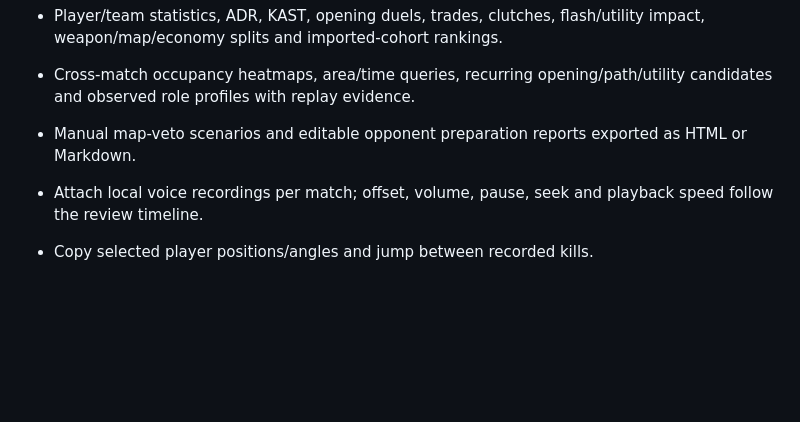
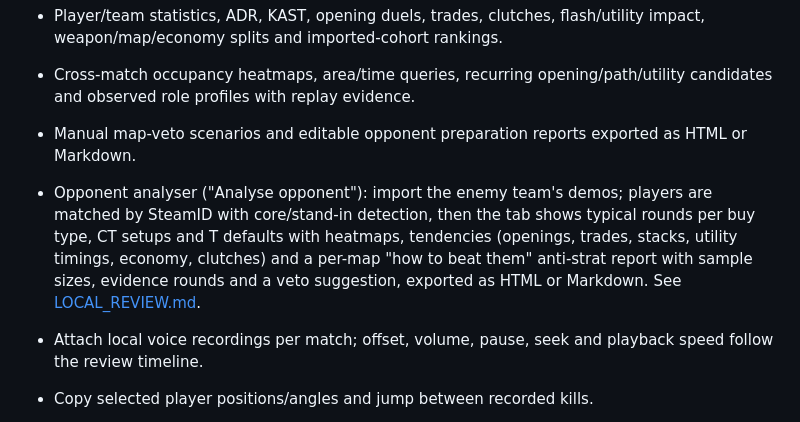
Before and after one commit to TimothyKirchner/CS2DemoViewerEManiacs, a Markdown page: README.md, the part around the change. Rendered like a GitHub page; blank space fills up the shorter version.

Commit message:
Docs: describe the opponent analyser and anti-strat report
Co-Authored-By: Claude Opus 5.5 <noreply@anthropic.com>

```diff
--- a/README.md
+++ b/README.md
@@ -9,6 +9,7 @@ Offline CS2 demo viewer for opponent scouting, built with Electron. Demos are pr
 - Player/team statistics, ADR, KAST, opening duels, trades, clutches, flash/utility impact, weapon/map/economy splits and imported-cohort rankings.
 - Cross-match occupancy heatmaps, area/time queries, recurring opening/path/utility candidates and observed role profiles with replay evidence.
 - Manual map-veto scenarios and editable opponent preparation reports exported as HTML or Markdown.
+- Opponent analyser ("Analyse opponent"): import the enemy team's demos; players are matched by SteamID with core/stand-in detection, then the tab shows typical rounds per buy type, CT setups and T defaults with heatmaps, tendencies (openings, trades, stacks, utility timings, economy, clutches) and a per-map "how to beat them" anti-strat report with sample sizes, evidence rounds and a veto suggestion, exported as HTML or Markdown. See [LOCAL_REVIEW.md](LOCAL_REVIEW.md#opponent-analyser).
 - Attach local voice recordings per match; offset, volume, pause, seek and playback speed follow the review timeline.
 - Copy selected player positions/angles and jump between recorded kills.
 - 3D automated review (`web/review/`, "3D Review" link): rates mechanics (crosshair placement, reaction, counter-strafing) and decisions (trades, isolation, re-peeks, utility), gives HLTV 1.0/2.0-style and Scope ratings, and cuts critiqued clips you can replay in 3D.
```
Also changed, not shown: LOCAL_REVIEW.md (+14 -0 lines).
